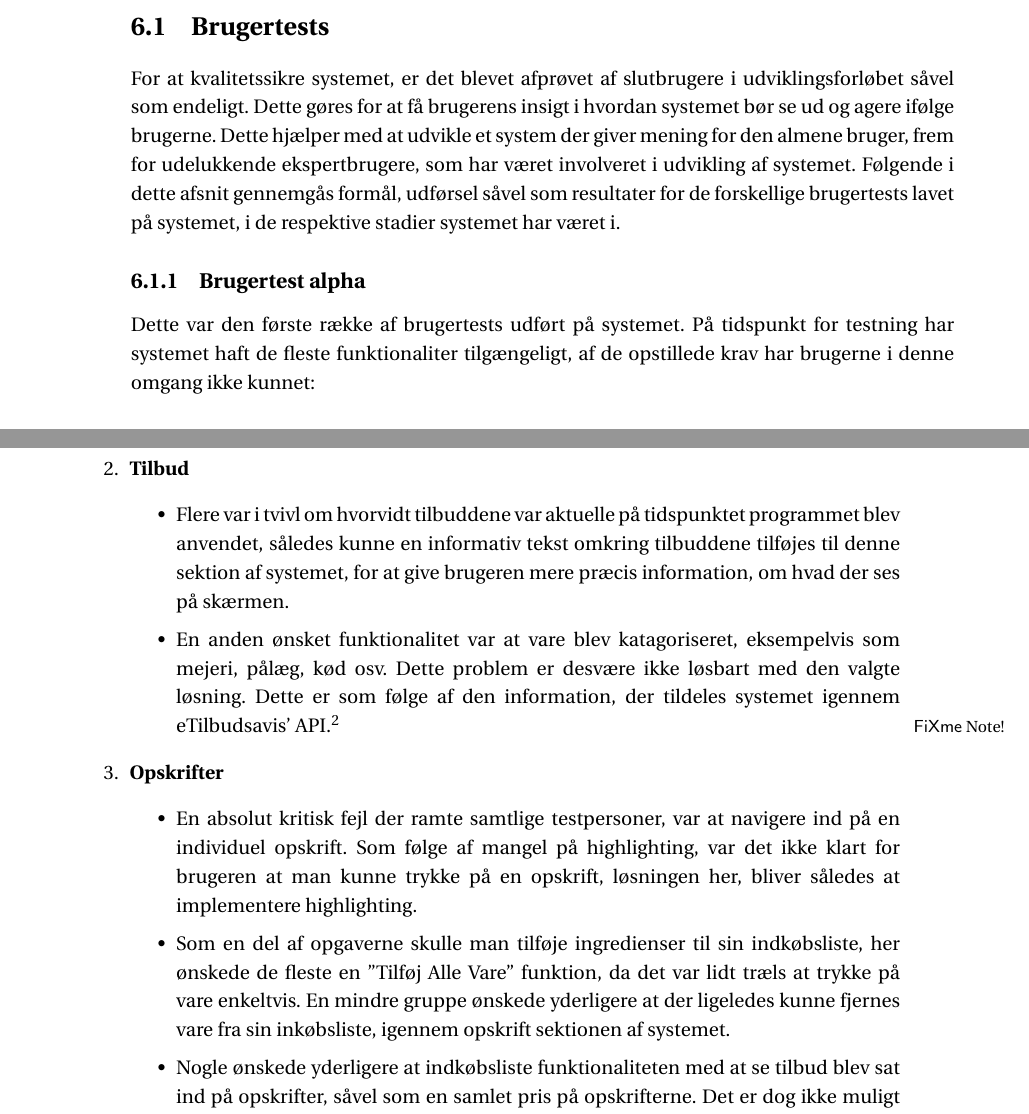
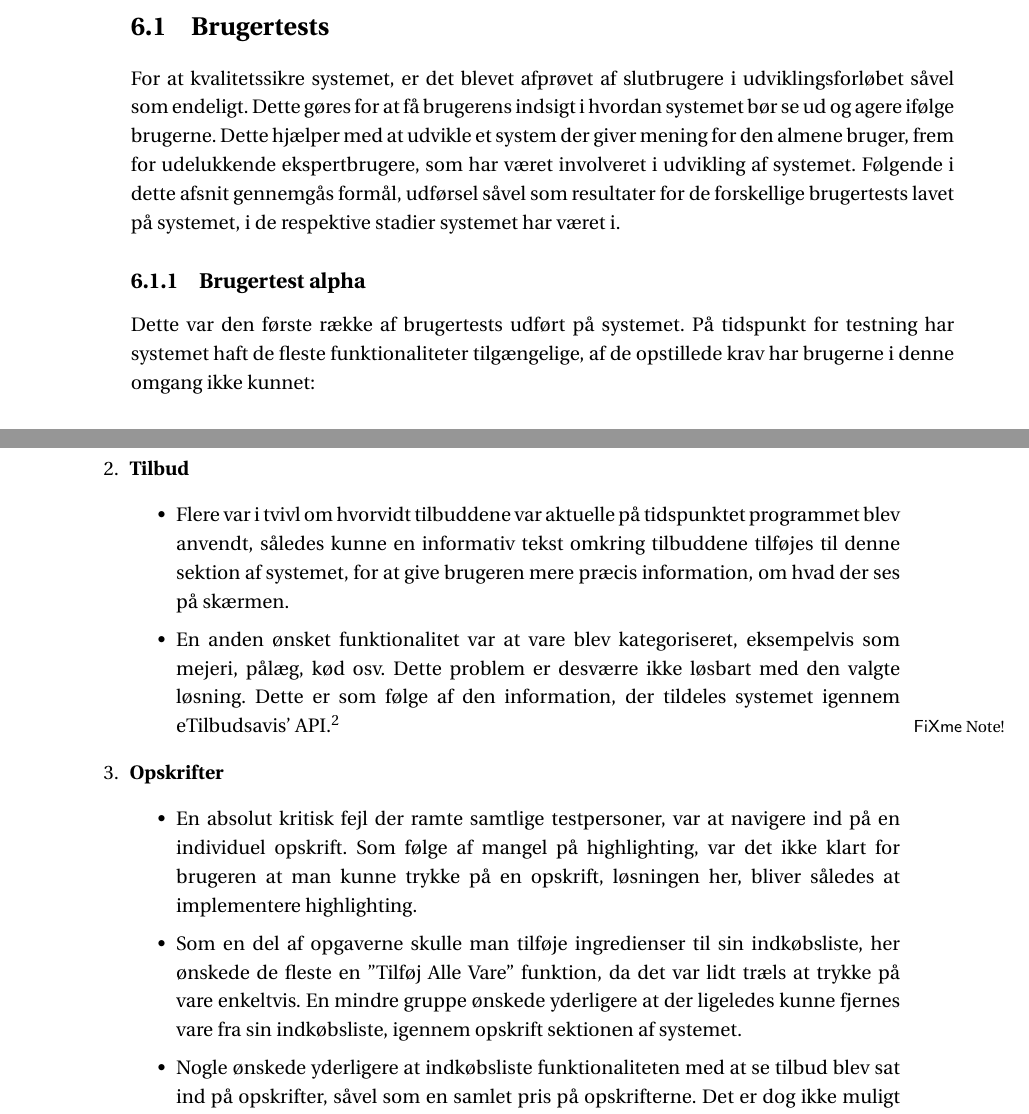
Before and after one commit to SW3-P3/LaTeX, a LaTeX book (master.tex, which reads chapters/content/Brugertests.tex): two parts of pages 55 and 56 of 77, joined at a grey line, cut so that both start at the same text. Compiled offline with pdfLaTeX; a LaTeX package or settings file that is missing is left out.

```diff
--- a/chapters/content/Brugertests.tex
+++ b/chapters/content/Brugertests.tex
@@ -1,13 +1,13 @@
 \section{Brugertests}
 For at kvalitetssikre systemet, er det blevet afprøvet af slutbrugere i udviklingsforløbet såvel som endeligt.
-Dette gøres for at få brugerens insigt i hvordan systemet bør se ud og agere ifølge brugerne.
+Dette gøres for at få brugerens indsigt i hvordan systemet bør se ud og agere ifølge brugerne.
 Dette hjælper med at udvikle et system der giver mening for den almene bruger, frem for udelukkende ekspertbrugere, som har været involveret i udvikling af systemet.
 Følgende i dette afsnit gennemgås formål, udførsel såvel som resultater for de forskellige brugertests lavet på systemet, i de respektive stadier systemet har været i.
 
 
 \subsection{Brugertest alpha}
 Dette var den første række af brugertests udført på systemet.
-På tidspunkt for testning har systemet haft de fleste funktionaliter tilgængeligt, af de opstillede krav har brugerne i denne omgang ikke kunnet:
+På tidspunkt for testning har systemet haft de fleste funktionaliteter tilgængelige, af de opstillede krav har brugerne i denne omgang ikke kunnet:
 \begin{itemize}
    \item{Modtage anbefalinger af opskrifter}
    \item{Overvåge eller modtage notifikationer om tilbudsvare}
@@ -24,14 +24,14 @@
    								  \item Til indkøbslisten var der få kommentar, den primære respons herom var til ''Se Tilbud'' funktionaliteten. Hvis en given vare ikke matchede nogle tilbud, blev der ikke vist noget ikon. Som følge heraf gik det ikke op for alle at denne funktionalitet overhovedet eksisterede, derfor ønskes det at tydeliggøres hvis der ikke er fundet nogle tilbud på en vare, frem for at intet vises.
    							   \end{itemize}
    \item \textbf{Tilbud}\begin{itemize}
-   								  \item Flere var i tvivl om hvorvidt tilbuddene var aktuelle på tidspunktet programmet blev anvendet, således kunne en informativ tekst omkring tilbuddene tilføjes til denne sektion af systemet, for at give brugeren mere præcis information, om hvad der ses på skærmen.
-   								  \item En anden ønsket funktionalitet var at vare blev katagoriseret, eksempelvis som mejeri, pålæg, kød osv. Dette problem er desvære ikke løsbart med den valgte løsning.
+   								  \item Flere var i tvivl om hvorvidt tilbuddene var aktuelle på tidspunktet programmet blev anvendt, således kunne en informativ tekst omkring tilbuddene tilføjes til denne sektion af systemet, for at give brugeren mere præcis information, om hvad der ses på skærmen.
+   								  \item En anden ønsket funktionalitet var at vare blev kategoriseret, eksempelvis som mejeri, pålæg, kød osv. Dette problem er desværre ikke løsbart med den valgte løsning.
    								  Dette er som følge af den information, der tildeles systemet igennem eTilbudsavis' API.\fxnote{hvis vi beskriver dette et andet sted, henvis til det, ellers skal denne forklaring nok lige uddybes lidt - Marc}
    							   \end{itemize}
    \item \textbf{Opskrifter}\begin{itemize}
    								  \item En absolut kritisk fejl der ramte samtlige testpersoner, var at navigere ind på en individuel opskrift. Som følge af mangel på highlighting, var det ikke klart for brugeren at man kunne trykke på en opskrift, løsningen her, bliver således at implementere highlighting.
    								  \item Som en del af opgaverne skulle man tilføje ingredienser til sin indkøbsliste, her ønskede de fleste en ''Tilføj Alle Vare'' funktion, da det var lidt træls at trykke på vare enkeltvis.
-   								  En mindre gruppe ønskede yderligere at der ligeledes kunne fjernes vare fra sin inkøbsliste, igennem opskrift sektionen af systemet.
+   								  En mindre gruppe ønskede yderligere at der ligeledes kunne fjernes vare fra sin indkøbsliste, igennem opskrift sektionen af systemet.
    								  \item Nogle ønskede yderligere at indkøbsliste funktionaliteten med at se tilbud blev sat ind på opskrifter, såvel som en samlet pris på opskrifterne.
    								  Det er dog ikke muligt at tilføje en totalpris, da der både eksistere mange tilbud på samme vare på et givent tidspunkt, samt en mangel på priser på varer, som ikke er på tilbud.
    								  At kunne se tilbud, er ligeledes ikke formålet med opskrifter, derfor vil den funktionalitet være forbeholdt indkøbslisten, for at holde funktionaliteten i de enkelte sektioner, minimalistisk og konsistent.
```
Also changed, not shown: appendix/brugertest1.tex (+1 -1 lines), chapters/content/Brugertests.tex (4 more changed lines).
